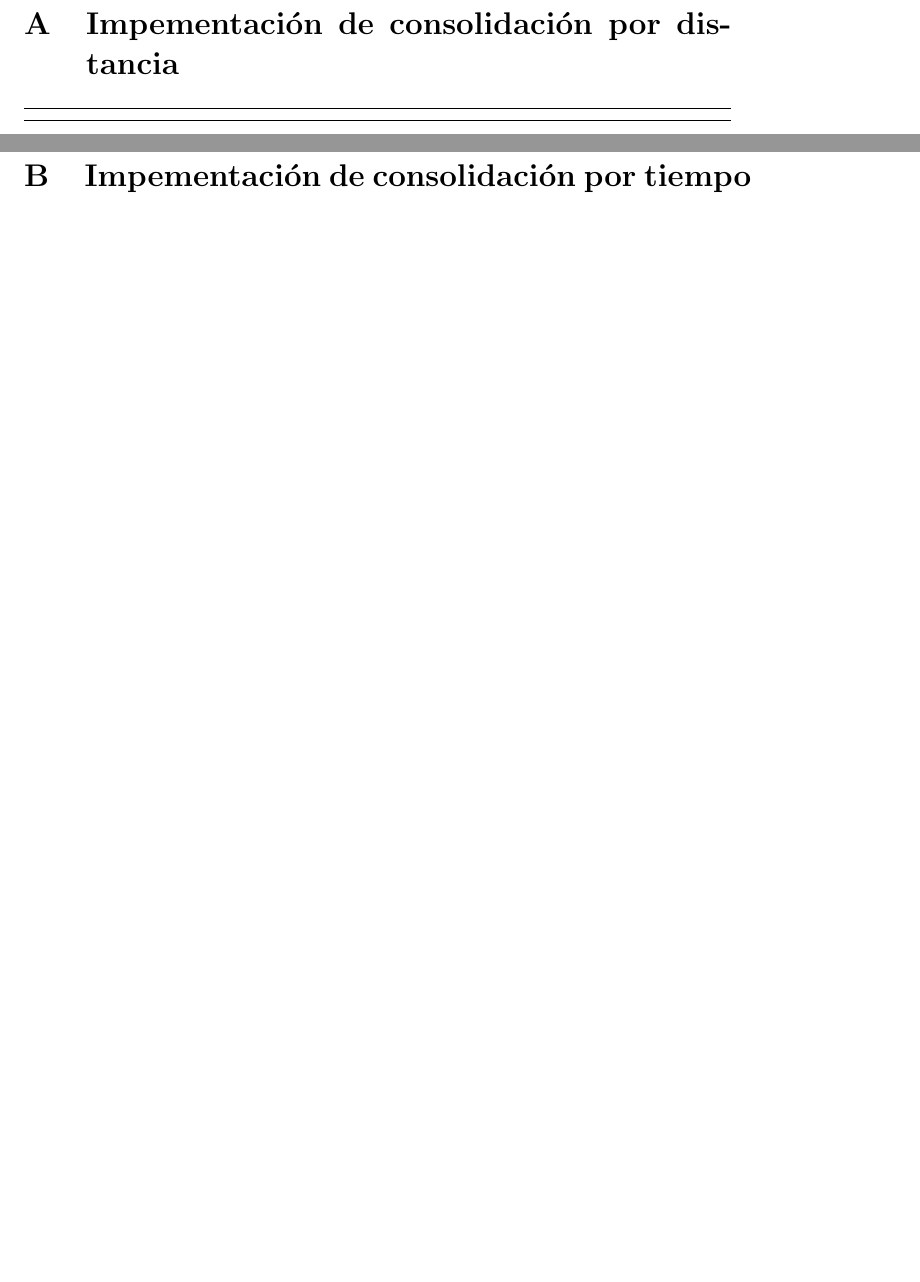
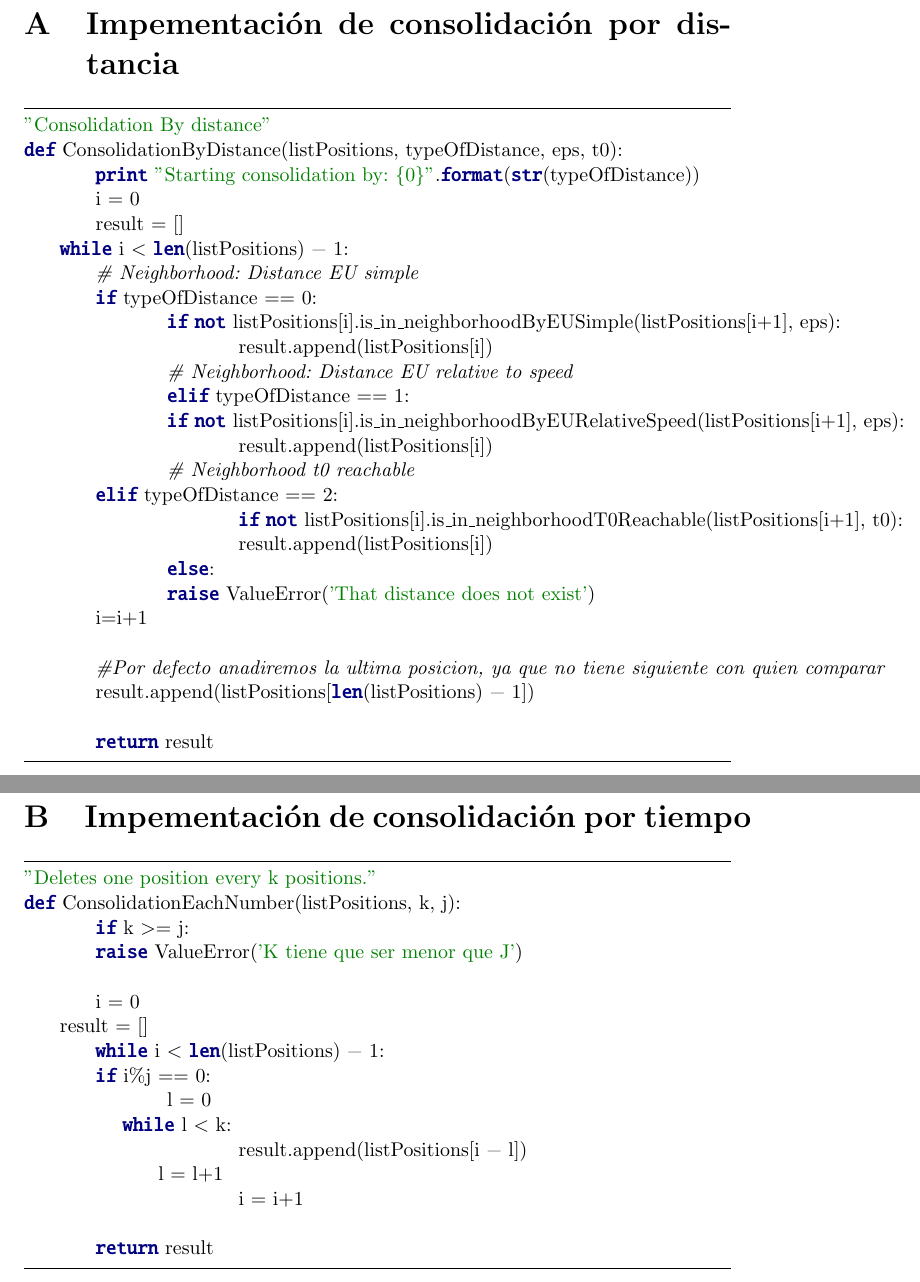
Before and after one commit to pbarbero/TFM, a LaTeX document (report/tfm.tex): two parts of pages 14 and 15 of 16, joined at a grey line, cut so that both start at the same text, the shorter picture padded with empty space. Compiled offline with pdfLaTeX.

Commit message:
add impl to appendices

```diff
--- a/report/tfm.tex
+++ b/report/tfm.tex
@@ -41,6 +41,7 @@ stringstyle=\color{deepgreen},
 frame=tb,                         % Any extra options here
 showstringspaces=false,           %
 basicstyle=\small,
+columns=fullflexible,
 }}
 
 
@@ -415,13 +416,57 @@ Se puede dar el caso que la consolidaci\'on por distancia no sea lo suficienteme
 \section{Impementaci\'on de consolidaci\'on por distancia} \label{App:AppendixA}
 
 \begin{python}
+"Consolidation By distance"
+def ConsolidationByDistance(listPositions, typeOfDistance, eps, t0):
+	print "Starting consolidation by: {0}".format(str(typeOfDistance))
+	i = 0
+	result = []
+    while i < len(listPositions) - 1:
+    	# Neighborhood: Distance EU simple
+        if typeOfDistance == 0:
+        	if not listPositions[i].is_in_neighborhoodByEUSimple(listPositions[i+1], eps):
+           		result.append(listPositions[i])
+		# Neighborhood: Distance EU relative to speed
+		elif typeOfDistance == 1:
+        	if not listPositions[i].is_in_neighborhoodByEURelativeSpeed(listPositions[i+1], eps):
+           		result.append(listPositions[i])
+		# Neighborhood t0 reachable
+        elif typeOfDistance == 2:
+			if not listPositions[i].is_in_neighborhoodT0Reachable(listPositions[i+1], t0):
+           		result.append(listPositions[i])
+		else:
+        	raise ValueError('That distance does not exist')
+        i=i+1
+
+	#Por defecto anadiremos la ultima posicion, ya que no tiene siguiente con quien comparar
+	result.append(listPositions[len(listPositions) - 1])
+
+	return result
 
 \end{python}
 
 \newpage
-\section{Impementaci\'on de consolidaci\'on por tiempo} \label{App:AppendixA}
+\section{Impementaci\'on de consolidaci\'on por tiempo} \label{App:AppendixB}
 
+\begin{python}
+"Deletes one position every k positions."
+def ConsolidationEachNumber(listPositions, k, j):
+	if k >= j:
+    	raise ValueError('K tiene que ser menor que J')
 
+	i = 0
+    result = []
+	while i < len(listPositions) - 1:
+    	if i%j == 0:
+        	l = 0
+           while l < k:
+           		result.append(listPositions[i - l])
+               l = l+1
+			i = i+1
+
+	return result
+
+\end{python}
 \newpage
 \addcontentsline{toc}{section}{Bibliograf\'ia}
 \begin{thebibliography}{50}
```
Also changed, not shown: report/tfm.pdf, report/tfm.tex (4 more changed lines), 1 other file.
